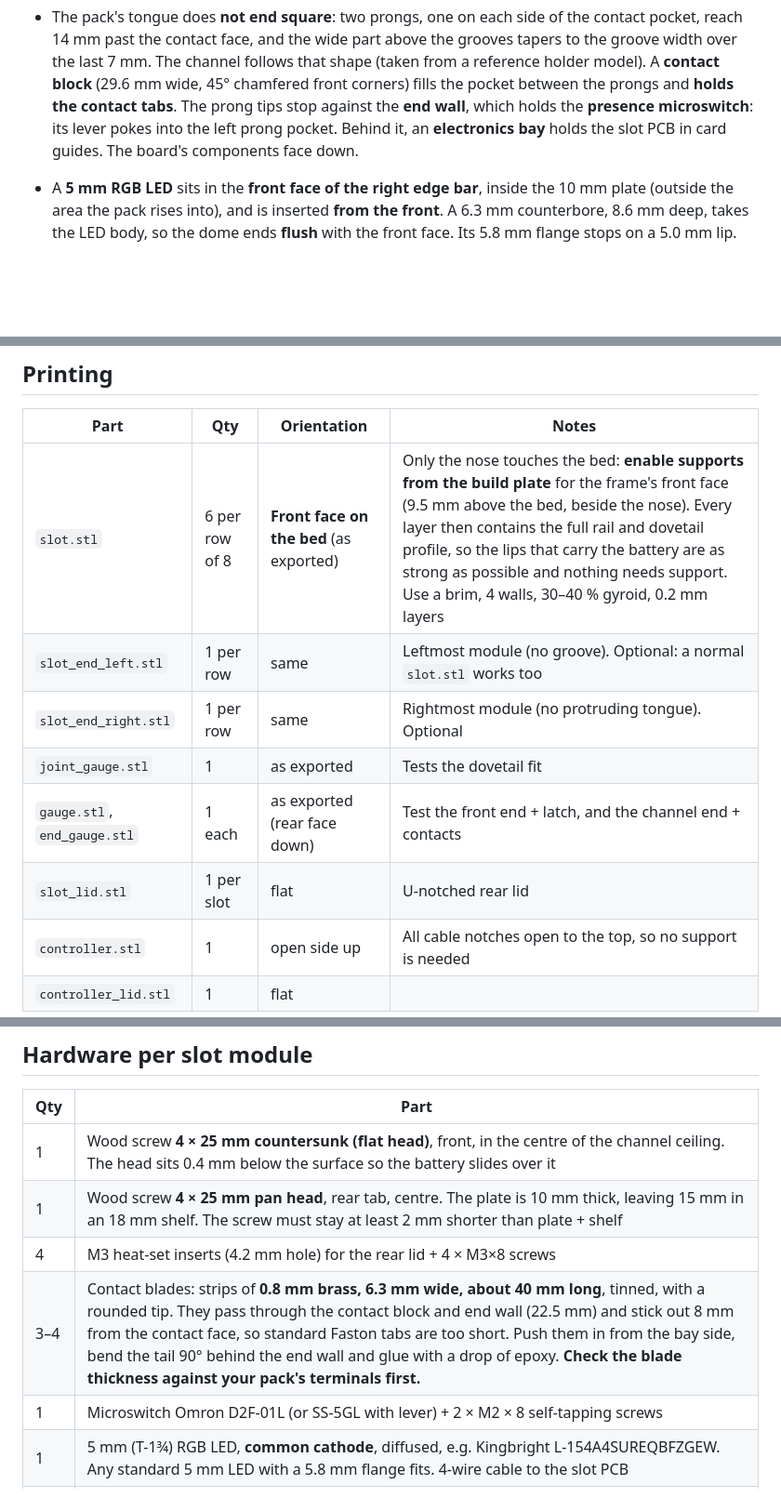
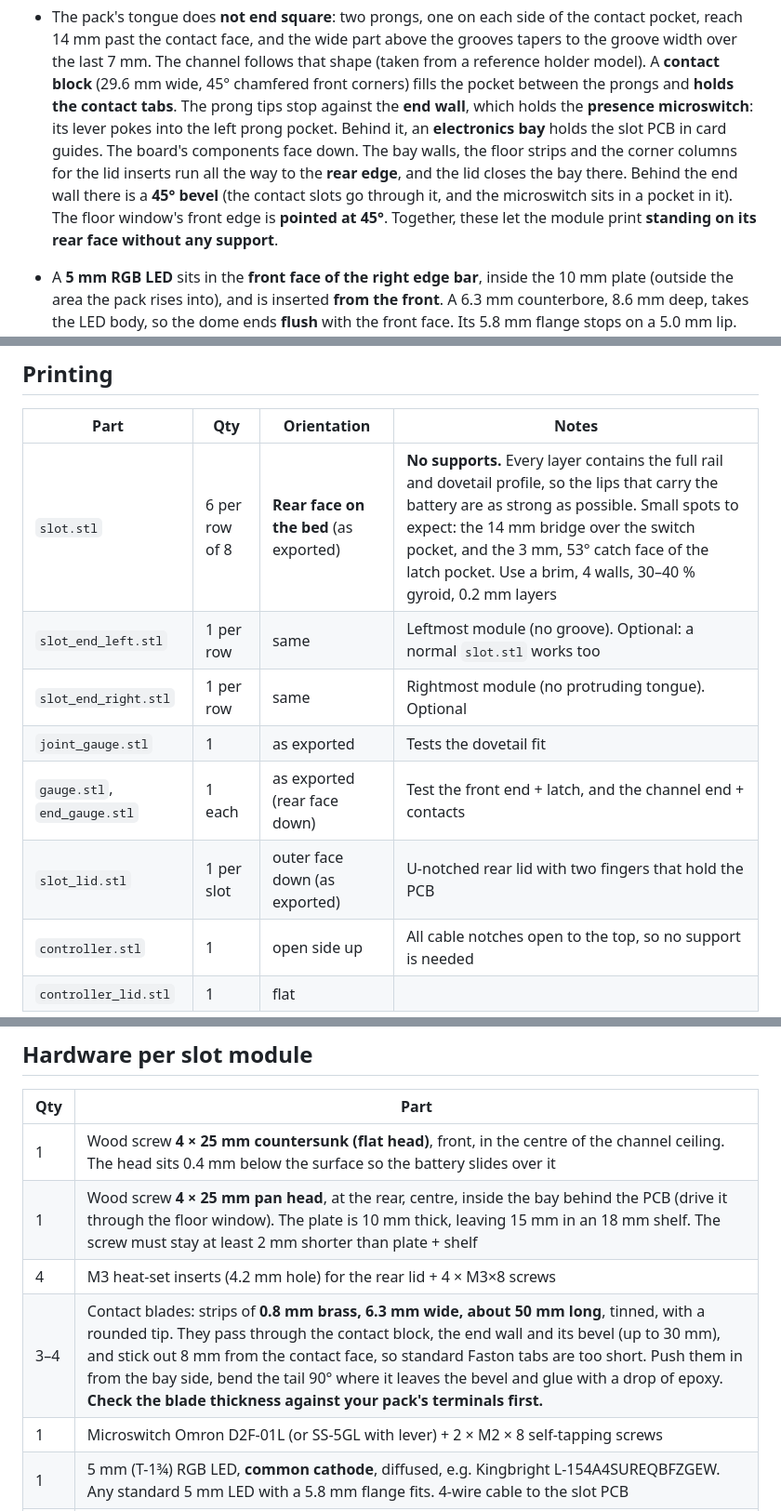
Before and after one commit to Gultak/parkside-charger, a Markdown page: docs/mechanical.md, 3 parts joined by grey strips. Shown at 93% size. GitHub-like rendering; blank space fills up the shorter version.

```diff
--- a/docs/mechanical.md
+++ b/docs/mechanical.md
@@ -39,7 +41,11 @@
   A **contact block** (29.6 mm wide, 45° chamfered front corners) fills the pocket between the
   prongs and **holds the contact tabs**. The prong tips stop against the **end wall**, which holds
   the **presence microswitch**: its lever pokes into the left prong pocket. Behind it, an **electronics bay** holds the slot PCB in card guides. The board's
-  components face down.
+  components face down. The bay walls, the floor strips and the corner columns for the lid
+  inserts run all the way to the **rear edge**, and the lid closes the bay there. Behind the end
+  wall there is a **45° bevel** (the contact slots go through it, and the microswitch sits in a
+  pocket in it). The floor window's front edge is **pointed at 45°**. Together, these let the module
+  print **standing on its rear face without any support**.
 - A **5 mm RGB LED** sits in the **front face of the right edge bar**, inside the 10 mm plate
   (outside the area the pack rises into), and is inserted **from the front**. A 6.3 mm
   counterbore, 8.6 mm deep, takes the LED body, so the dome ends **flush** with the front face.
@@ -129,12 +135,12 @@ For the end modules, add `-D joint_left=false` (leftmost, no groove) or `-D join
 
 | Part | Qty | Orientation | Notes |
 |---|---|---|---|
-| `slot.stl` | 6 per row of 8 | **Front face on the bed** (as exported) | Only the nose touches the bed: **enable supports from the build plate** for the frame's front face (9.5 mm above the bed, beside the nose). Every layer then contains the full rail and dovetail profile, so the lips that carry the battery are as strong as possible and nothing needs support. Use a brim, 4 walls, 30–40 % gyroid, 0.2 mm layers |
+| `slot.stl` | 6 per row of 8 | **Rear face on the bed** (as exported) | **No supports.** Every layer contains the full rail and dovetail profile, so the lips that carry the battery are as strong as possible. Small spots to expect: the 14 mm bridge over the switch pocket, and the 3 mm, 53° catch face of the latch pocket. Use a brim, 4 walls, 30–40 % gyroid, 0.2 mm layers |
 | `slot_end_left.stl` | 1 per row | same | Leftmost module (no groove). Optional: a normal `slot.stl` works too |
 | `slot_end_right.stl` | 1 per row | same | Rightmost module (no protruding tongue). Optional |
 | `joint_gauge.stl` | 1 | as exported | Tests the dovetail fit |
 | `gauge.stl`, `end_gauge.stl` | 1 each | as exported (rear face down) | Test the front end + latch, and the channel end + contacts |
-| `slot_lid.stl` | 1 per slot | flat | U-notched rear lid |
+| `slot_lid.stl` | 1 per slot | outer face down (as exported) | U-notched rear lid with two fingers that hold the PCB |
 | `controller.stl` | 1 | open side up | All cable notches open to the top, so no support is needed |
 | `controller_lid.stl` | 1 | flat | |
 
@@ -146,9 +152,9 @@ For the end modules, add `-D joint_left=false` (leftmost, no groove) or `-D join
 | Qty | Part |
 |---|---|
 | 1 | Wood screw **4 × 25 mm countersunk (flat head)**, front, in the centre of the channel ceiling. The head sits 0.4 mm below the surface so the battery slides over it |
-| 1 | Wood screw **4 × 25 mm pan head**, rear tab, centre. The plate is 10 mm thick, leaving 15 mm in an 18 mm shelf. The screw must stay at least 2 mm shorter than plate + shelf |
+| 1 | Wood screw **4 × 25 mm pan head**, at the rear, centre, inside the bay behind the PCB (drive it through the floor window). The plate is 10 mm thick, leaving 15 mm in an 18 mm shelf. The screw must stay at least 2 mm shorter than plate + shelf |
 | 4 | M3 heat-set inserts (4.2 mm hole) for the rear lid + 4 × M3×8 screws |
-| 3–4 | Contact blades: strips of **0.8 mm brass, 6.3 mm wide, about 40 mm long**, tinned, with a rounded tip. They pass through the contact block and end wall (22.5 mm) and stick out 8 mm from the contact face, so standard Faston tabs are too short. Push them in from the bay side, bend the tail 90° behind the end wall and glue with a drop of epoxy. **Check the blade thickness against your pack's terminals first.** |
+| 3–4 | Contact blades: strips of **0.8 mm brass, 6.3 mm wide, about 50 mm long**, tinned, with a rounded tip. They pass through the contact block, the end wall and its bevel (up to 30 mm), and stick out 8 mm from the contact face, so standard Faston tabs are too short. Push them in from the bay side, bend the tail 90° where it leaves the bevel and glue with a drop of epoxy. **Check the blade thickness against your pack's terminals first.** |
 | 1 | Microswitch Omron D2F-01L (or SS-5GL with lever) + 2 × M2 × 8 self-tapping screws |
 | 1 | 5 mm (T-1¾) RGB LED, **common cathode**, diffused, e.g. Kingbright L-154A4SUREQBFZGEW. Any standard 5 mm LED with a 5.8 mm flange fits. 4-wire cable to the slot PCB |
 | 1 | Slot PCB 72 × 60 mm (slides into the card guides from the rear) |
```
Also changed, not shown: other parts of docs/mechanical.md (+7 -3 lines), docs/img/assembly_below.png, docs/img/assembly_rear.png, docs/img/bay_bevel.png (added), docs/img/slot_cable_access.png, docs/img/slot_from_front_below.png, docs/img/slot_print.png, 10 other files.
